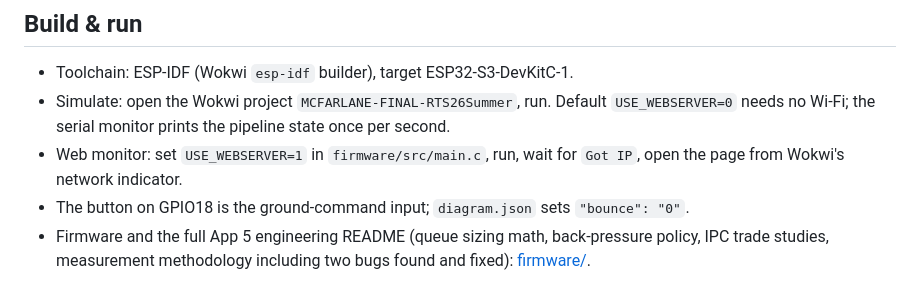
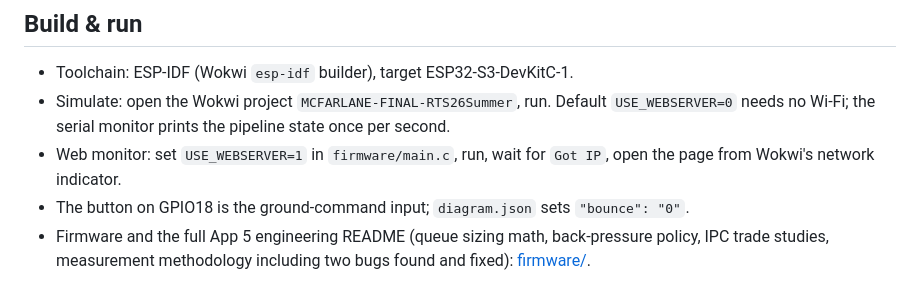
Before and after one commit to teon55123business-create/Capstone-Project, a Markdown page: README.md, the part around the change. Rendered like a GitHub page.

```diff
--- a/README.md
+++ b/README.md
@@ -41,7 +41,7 @@ Injected live in the demo (hazard H3): the coordinator's notification is severed
 ## Build & run
 - Toolchain: ESP-IDF (Wokwi `esp-idf` builder), target ESP32-S3-DevKitC-1.
 - Simulate: open the Wokwi project `MCFARLANE-FINAL-RTS26Summer`, run. Default `USE_WEBSERVER=0` needs no Wi-Fi; the serial monitor prints the pipeline state once per second.
-- Web monitor: set `USE_WEBSERVER=1` in `firmware/src/main.c`, run, wait for `Got IP`, open the page from Wokwi's network indicator.
+- Web monitor: set `USE_WEBSERVER=1` in `firmware/main.c`, run, wait for `Got IP`, open the page from Wokwi's network indicator.
 - The button on GPIO18 is the ground-command input; `diagram.json` sets `"bounce": "0"`.
 - Firmware and the full App 5 engineering README (queue sizing math, back-pressure policy, IPC trade studies, measurement methodology including two bugs found and fixed): [firmware/](firmware/).
 
```
